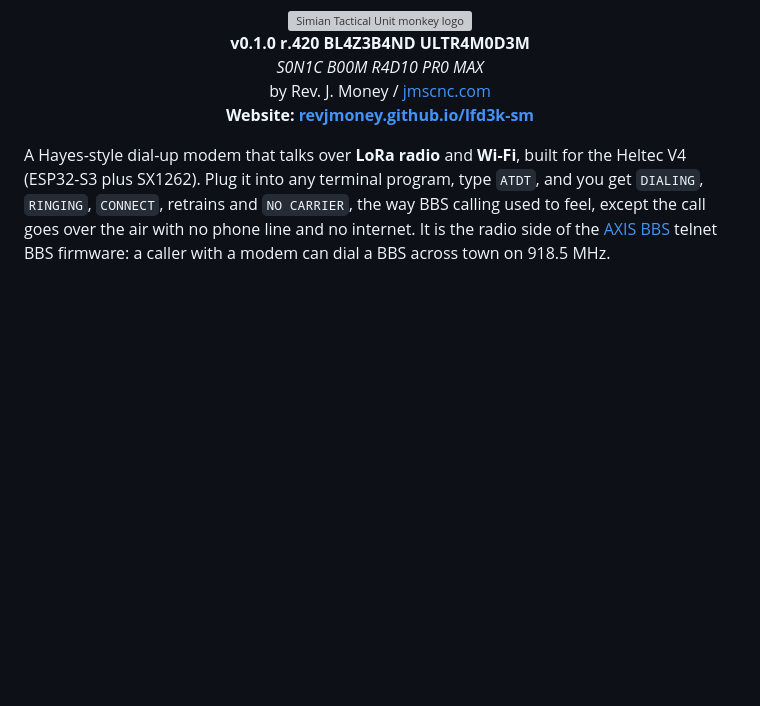
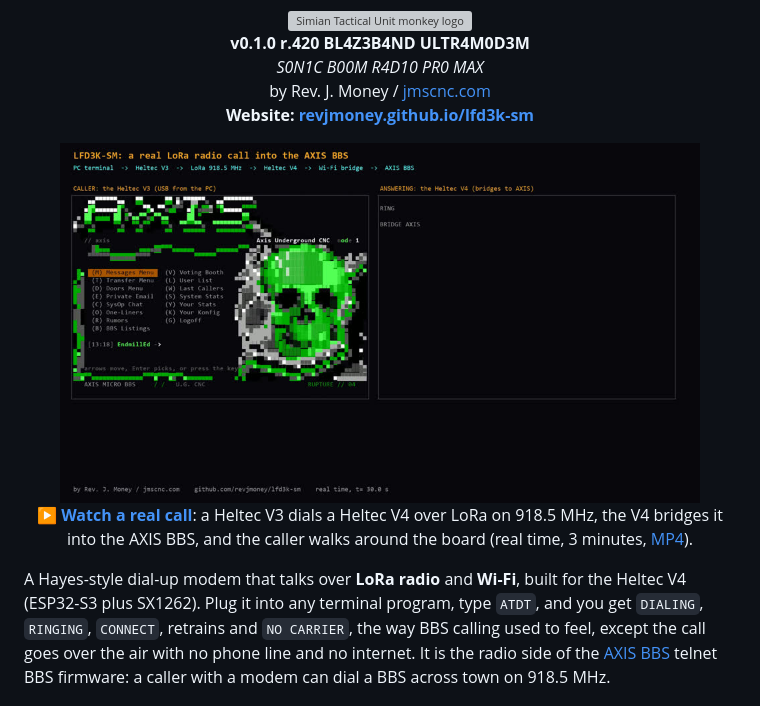
Before and after one commit to revjmoney/lfd3k-sm, a Markdown page: README.md, the part around the change. Rendered like a GitHub page; pictures changed too: docs/video/lfd3k-radio-call-poster.jpg (added); blank space fills up the shorter version; grey boxes are pictures that could not be loaded.

```diff
--- a/README.md
+++ b/README.md
@@ -12,6 +12,13 @@
   <i>S0N1C B00M R4D10 PR0 MAX</i><br>
   by Rev. J. Money / <a href="https://jmscnc.com">jmscnc.com</a><br>
   <b>Website: <a href="https://revjmoney.github.io/lfd3k-sm/">revjmoney.github.io/lfd3k-sm</a></b>
+</p>
+
+<p align="center">
+  <a href="https://revjmoney.github.io/lfd3k-sm/#call"><img src="docs/video/lfd3k-radio-call-poster.jpg" alt="Watch a real LoRa call into the AXIS BBS" width="640"></a><br>
+  <b>&#9654; <a href="https://revjmoney.github.io/lfd3k-sm/#call">Watch a real call</a></b>: a Heltec V3 dials a Heltec V4 over LoRa on 918.5 MHz,
+  the V4 bridges it into the AXIS BBS, and the caller walks around the board (real time, 3 minutes,
+  <a href="docs/video/lfd3k-radio-call.mp4">MP4</a>).
 </p>
 
 A Hayes-style dial-up modem that talks over **LoRa radio** and **Wi-Fi**, built for the Heltec V4
```
Also changed, not shown: 4 other files.
